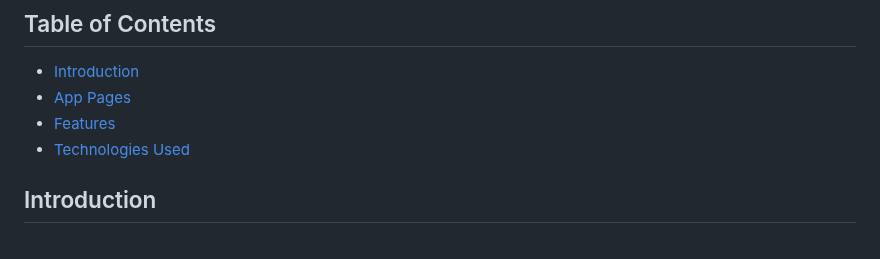
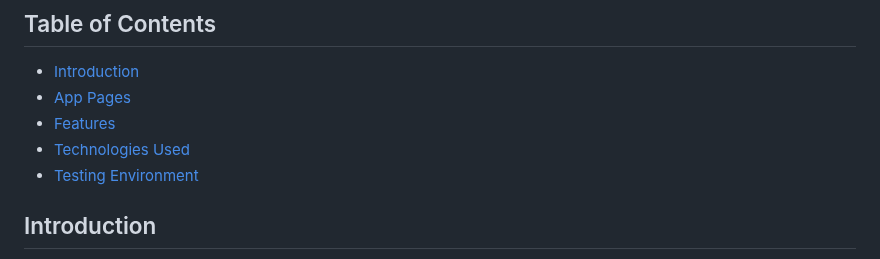
Before and after one commit to zaimabdullah/simple_notes_app, a Markdown page: README.md, the part around the change. GitHub-like rendering.

```diff
--- a/README.md
+++ b/README.md
@@ -6,6 +6,7 @@ Welcome to Notes Mobile Application! This is a simple Notes mobile application p
 - [App Pages](#app-pages)
 - [Features](#features)
 - [Technologies Used](#technologies-used)
+- [Testing Environment](#testing-environment)
 
 ## Introduction
 This project is a Flutter-based Notes App for Android that uses an offline database, the Isar Database, and state management with the Provider package. The app allows users to create, view, update, and delete notes, and features both light and dark theme modes. The project is designed for use on Android devices, tested with an Android emulator running API 34 (Android 13).
```
